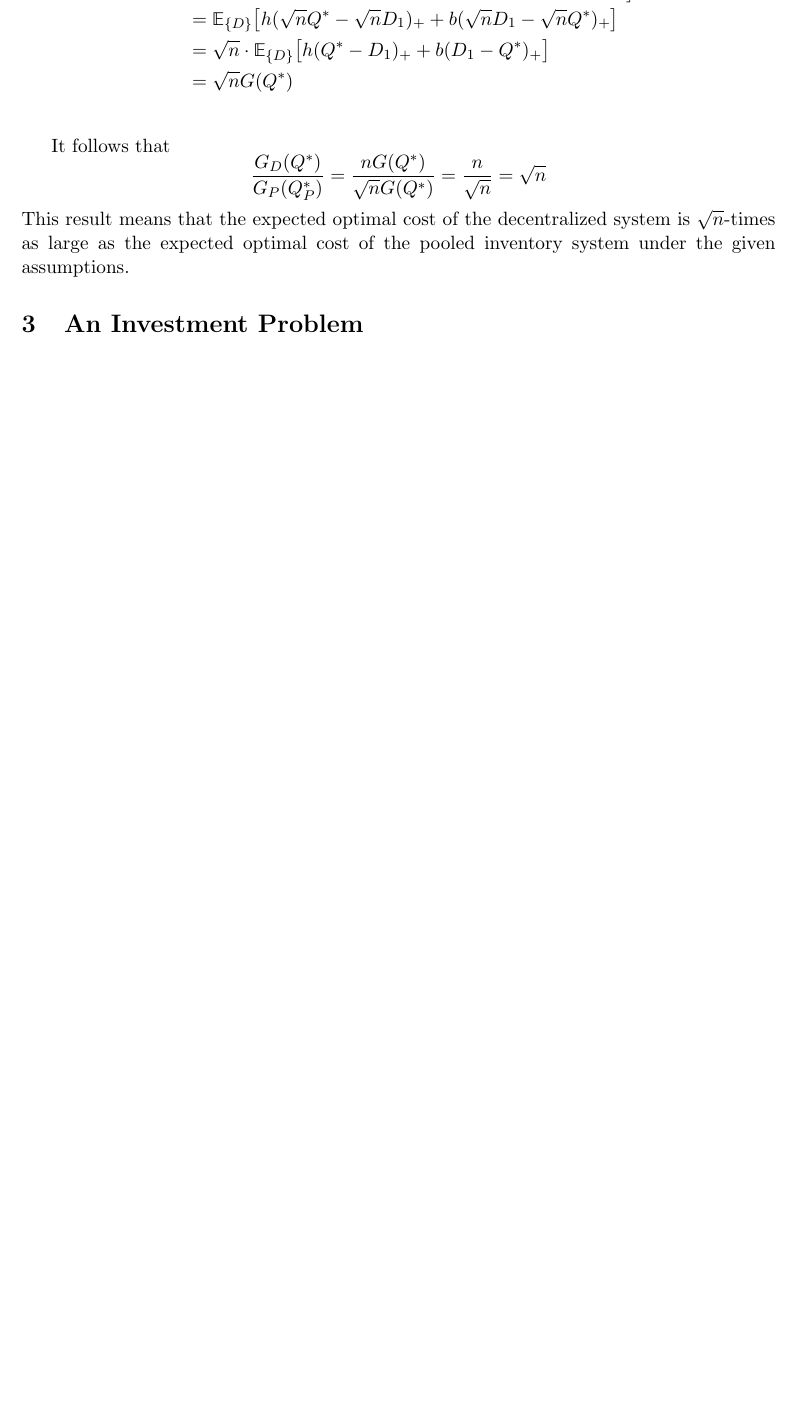
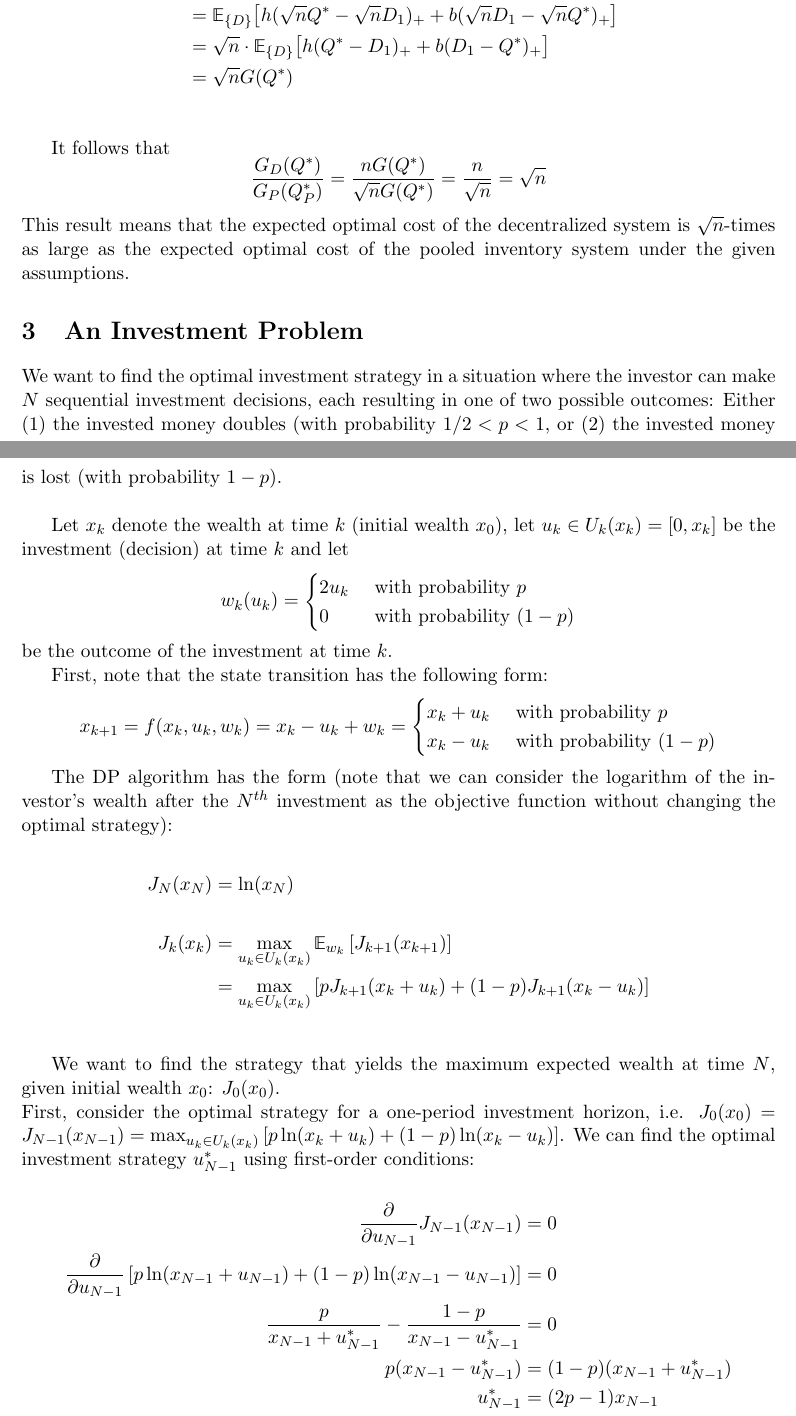
Before and after one commit to bgse-a-team/Stoch, a LaTeX problem sheet (problemset3/latex/14D006_PS3.tex): part of page 2 of 2 before the commit and two parts of pages 2 and 3 of 4 after it, the two joined at a grey line, cut so that both start at the same text, the shorter picture padded with empty space. Compiled offline with pdfLaTeX.

Commit message:
Added solution for P3

```diff
--- a/problemset3/latex/14D006_PS3.tex
+++ b/problemset3/latex/14D006_PS3.tex
@@ -87,3 +87,42 @@ This result means that the expected optimal cost of the decentralized system is
 % Problem 3 %
 %%%%%%%%
 \section{An Investment Problem}
+We want to find the optimal investment strategy in a situation where the investor can make $N$ sequential investment decisions, each resulting in one of two possible outcomes: Either (1) the invested money doubles (with probability $1/2 < p < 1$, or (2) the invested money is lost (with probability $1-p$). \\
+
+Let $x_k$ denote the wealth at time $k$ (initial wealth $x_0$), let $u_k \in U_k(x_k) = [0, x_k]$ be the investment (decision) at time $k$ and let
+$$
+w_k(u_k) =
+\begin{cases}
+2 u_k & \text{ with probability } p\\
+0 & \text{ with probability } (1-p)\\
+\end{cases}
+$$
+be the outcome of the investment at time $k$.
+
+First, note that the state transition has the following form:
+$$
+x_{k+1} = f(x_k,u_k,w_k) = x_k - u_k + w_k =
+\begin{cases}
+x_k + u_k & \text{ with probability } p\\
+x_k - u_k & \text{ with probability } (1-p)\\
+\end{cases}
+$$
+
+The DP algorithm has the form (note that we can consider the logarithm of the investor's wealth after the $N^{th}$ investment as the objective function without changing the optimal strategy):
+
+\begin{align*}
+J_N(x_N) &= \ln(x_N)\\
+\\
+J_k(x_k) &=  \max_{u_k \in U_k(x_k)} \mathbb{E}_{w_k} \left[ J_{k+1} (x_{k+1}) \right]\\
+&=  \max_{u_k \in U_k(x_k)} \left[ p J_{k+1} (x_k + u_k) + (1-p) J_{k+1} (x_k - u_k)\right]\\
+\end{align*}
+
+We want to find the strategy that yields the maximum expected wealth at time $N$, given initial wealth $x_0$: $J_0(x_0)$. \\ First, consider the optimal strategy for a one-period investment horizon, i.e. $J_0(x_0) = J_{N-1}(x_{N-1}) = \max_{u_k \in U_k(x_k)} \left[ p \ln (x_k + u_k) + (1-p) \ln (x_k - u_k)\right]$. We can find the optimal investment strategy $u_{N-1}^*$ using first-order conditions:
+
+\begin{align*}
+\frac{\partial}{\partial u_{N-1}} J_{N-1}(x_{N-1}) &= 0\\
+\frac{\partial}{\partial u_{N-1}} \left[ p \ln (x_{N-1} + u_{N-1}) + (1-p) \ln (x_{N-1} - u_{N-1})\right] &= 0\\
+\frac{p}{x_{N-1} + u_{N-1}^*} - \frac{1-p}{x_{N-1} - u_{N-1}^*} &= 0\\
+p(x_{N-1} - u_{N-1}^*) &= (1-p)(x_{N-1} + u_{N-1}^*)\\
+u_{N-1}^* &= (2p-1)x_{N-1}\\
+\end{align*}
```
Also changed, not shown: problemset1/latex/14D006_PS1.pdf, problemset3/latex/14D006_PS3.pdf, problemset3/latex/14D006_PS3.tex (17 more changed lines), 4 other files.
